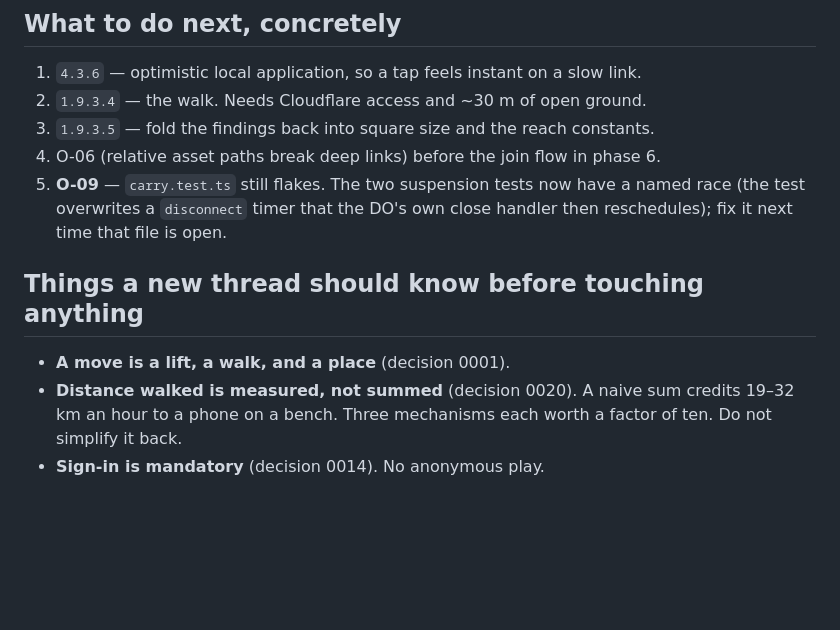
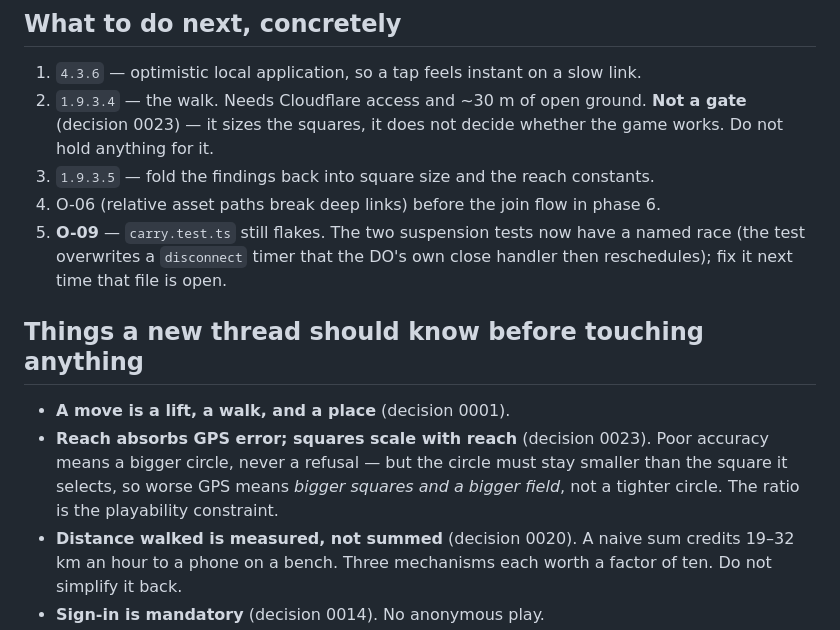
Before and after one commit to JEdward7777/Satellite-Chess, a Markdown page: harness/STATE.md, the part around the change. Drawn GitHub-style; blank space fills up the shorter version.

```diff
--- a/harness/STATE.md
+++ b/harness/STATE.md
@@ -55,6 +55,8 @@ wasted trip is not discovered afterwards.
 
 1. `4.3.6` — optimistic local application, so a tap feels instant on a slow link.
 2. `1.9.3.4` — the walk. Needs Cloudflare access and ~30 m of open ground.
+   **Not a gate** (decision 0023) — it sizes the squares, it does not decide
+   whether the game works. Do not hold anything for it.
 3. `1.9.3.5` — fold the findings back into square size and the reach constants.
 4. O-06 (relative asset paths break deep links) before the join flow in phase 6.
 5. **O-09** — `carry.test.ts` still flakes. The two suspension tests now have a
@@ -64,6 +66,10 @@ wasted trip is not discovered afterwards.
 ## Things a new thread should know before touching anything
 
 - **A move is a lift, a walk, and a place** (decision 0001).
+- **Reach absorbs GPS error; squares scale with reach** (decision 0023). Poor
+  accuracy means a bigger circle, never a refusal — but the circle must stay
+  smaller than the square it selects, so worse GPS means *bigger squares and a
+  bigger field*, not a tighter circle. The ratio is the playability constraint.
 - **Distance walked is measured, not summed** (decision 0020). A naive sum credits
   19–32 km an hour to a phone on a bench. Three mechanisms each worth a factor of
   ten. Do not simplify it back.
```
Also changed, not shown: harness/decisions/0023-reach-absorbs-gps-error-squares-scale-with-it.md (added, +56 -0 lines), harness/observations/open.md (+4 -0 lines).
